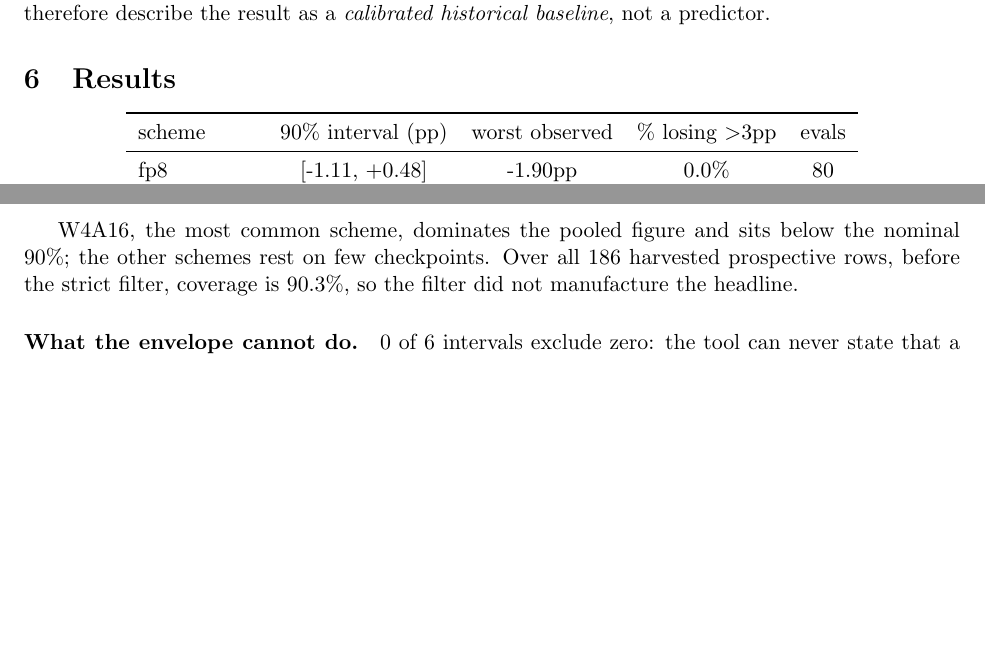
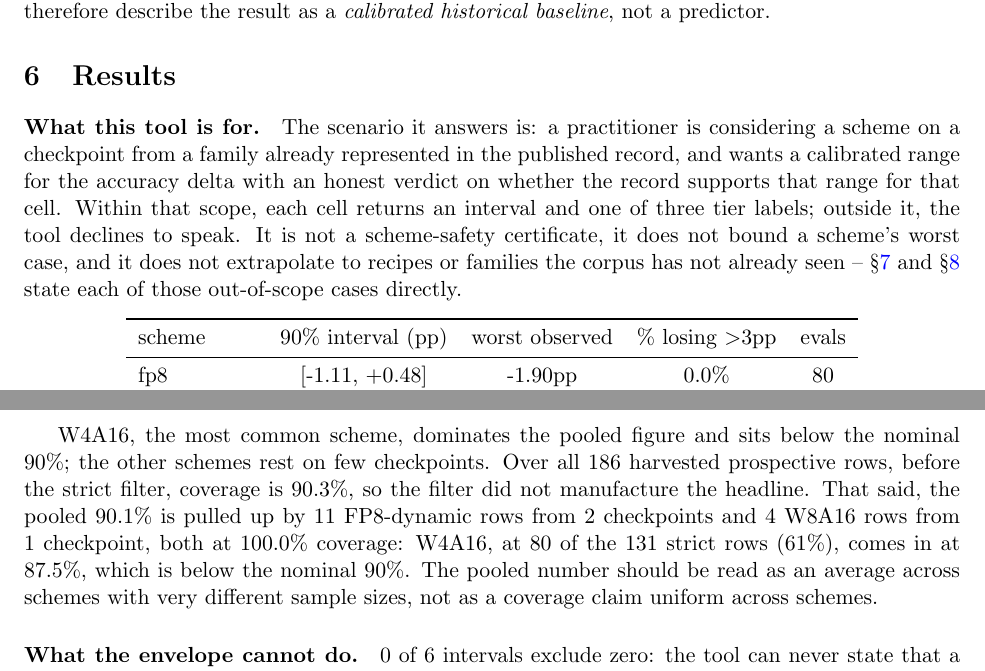
Before and after one commit to gracejackson-sudo/quant-delta-predictor, a LaTeX paper (paper/main.tex, which reads paper/numbers.tex): two parts of pages 5 and 6 of 11, joined at a grey line, cut so that both start at the same text, the shorter picture padded with empty space. Compiled offline with pdfLaTeX.

Commit message:
Results: add "what this tool is for" and disclose the pooled 90.1% Simpson effect
Two additions to the Results section, both requested by an internal
hostile-reviewer read as the smallest changes that pre-empt the two
most obvious rejection lines:

1. A "What this tool is for" paragraph at the top of the section, before
   the results table. Two sentences of positive scope statement: the
   scenario the envelope answers (a scheme on a checkpoint from a family
   already in the record), what it returns (an interval + a three-state
   verdict), and three out-of-scope cases it does not attempt to answer
   (scheme safety, worst-case bounds, extrapolation to new recipes /
   families). Points at Sec. 7 and Sec. 8 for the out-of-scope cases.

2. A two-sentence Simpson disclosure appended to the "What the prospective
   set does and does not cover" paragraph. States plainly that the pooled
   90.1% is pulled up by 11 FP8-dynamic rows from 2 checkpoints and 4
   W8A16 rows from 1 checkpoint (both at 100%), and that W4A16, the
   dominant scheme at 61% of the strict rows, comes in at 87.5%,
   below nominal. Closes with "the pooled number should be read as an
   average across schemes with very different sample sizes, not as a
   coverage claim uniform across schemes."

Registry: added `prosp_wfour_share_pct` for the 61% W4A16 share, computed
directly from out/independent_check.csv. New macro
`\ProspRowsWfourShare`. Everything registry-tagged.

Gate: 138 tests pass, 580/580 registry claims verified, 0 untraced
literals, both paper variants audit clean, independent verifier full
agreement. All three PDFs (neurips_main +1 page to 9, main +1 page to 11,
tmlr_main +1 page to 9) and the supplement zip rebuilt.

```diff
--- a/paper/main.tex
+++ b/paper/main.tex
@@ -277,6 +277,17 @@ baseline}, not a predictor.
 
 \section{Results}\label{sec:results}
 
+\paragraph{What this tool is for.} The scenario it answers is: a
+practitioner is considering a scheme on a checkpoint from a family already
+represented in the published record, and wants a calibrated range for the
+accuracy delta with an honest verdict on whether the record supports that
+range for that cell. Within that scope, each cell returns an interval and
+one of three tier labels; outside it, the tool declines to speak. It is
+not a scheme-safety certificate, it does not bound a scheme's worst case,
+and it does not extrapolate to recipes or families the corpus has not
+already seen -- \S\ref{sec:tail} and \S\ref{sec:limits} state each of
+those out-of-scope cases directly.
+
 \begin{center}
 \begin{tabular}{lcccc}
 \toprule
@@ -320,7 +331,14 @@ w8a16       & \ProspRowsWeightsixteen & \ProspCkptsWeightsixteen & \ProspCovWeig
 
 W4A16, the most common scheme, dominates the pooled figure and sits below the nominal 90\%; the other schemes rest on few
 checkpoints. Over all \ProspAllRows{} harvested prospective rows, before the strict filter, coverage is \ProspAllCov\%, so the filter
-did not manufacture the headline.
+did not manufacture the headline. That said, the pooled \ProspCov\% is
+pulled up by \ProspRowsFpdyn{} FP8-dynamic rows from \ProspCkptsFpdyn{}
+checkpoints and \ProspRowsWeightsixteen{} W8A16 rows from \ProspCkptsWeightsixteen{}
+checkpoint, both at \ProspCovFpdyn\% coverage: W4A16, at \ProspRowsWfour{}
+of the \ProspN{} strict rows (\ProspRowsWfourShare\%), comes in at
+\ProspCovWfour\%, which is below the nominal 90\%. The pooled number
+should be read as an average across schemes with very different sample
+sizes, not as a coverage claim uniform across schemes.
 
 \paragraph{What the envelope cannot do.} \IntervalsExclZero{} of \Nsch{}
 intervals exclude zero: the tool can never state that a scheme \emph{will} cost
--- a/paper/numbers.tex
+++ b/paper/numbers.tex
@@ -76,6 +76,7 @@
 \newcommand{\ProspRowsWfour}{80}
 \newcommand{\ProspCkptsWfour}{11}
 \newcommand{\ProspCovWfour}{87.5}
+\newcommand{\ProspRowsWfourShare}{61}
 \newcommand{\ProspRowsWeightint}{36}
 \newcommand{\ProspCkptsWeightint}{5}
 \newcommand{\ProspCovWeightint}{91.7}
```
Also changed, not shown: paper/neurips_main.tex (+19 -1 lines), paper/main.pdf, paper/neurips_main.pdf, 2 other files.
